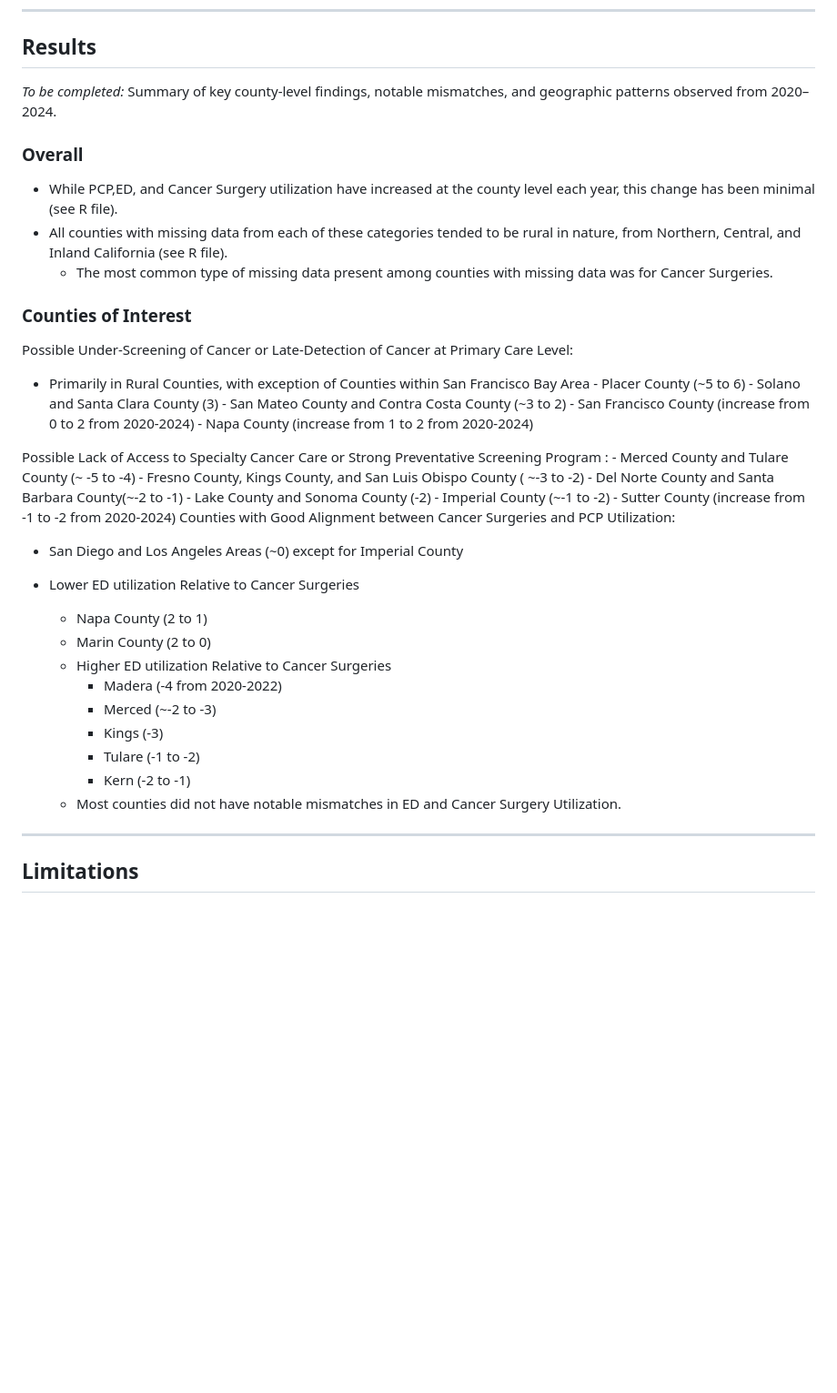
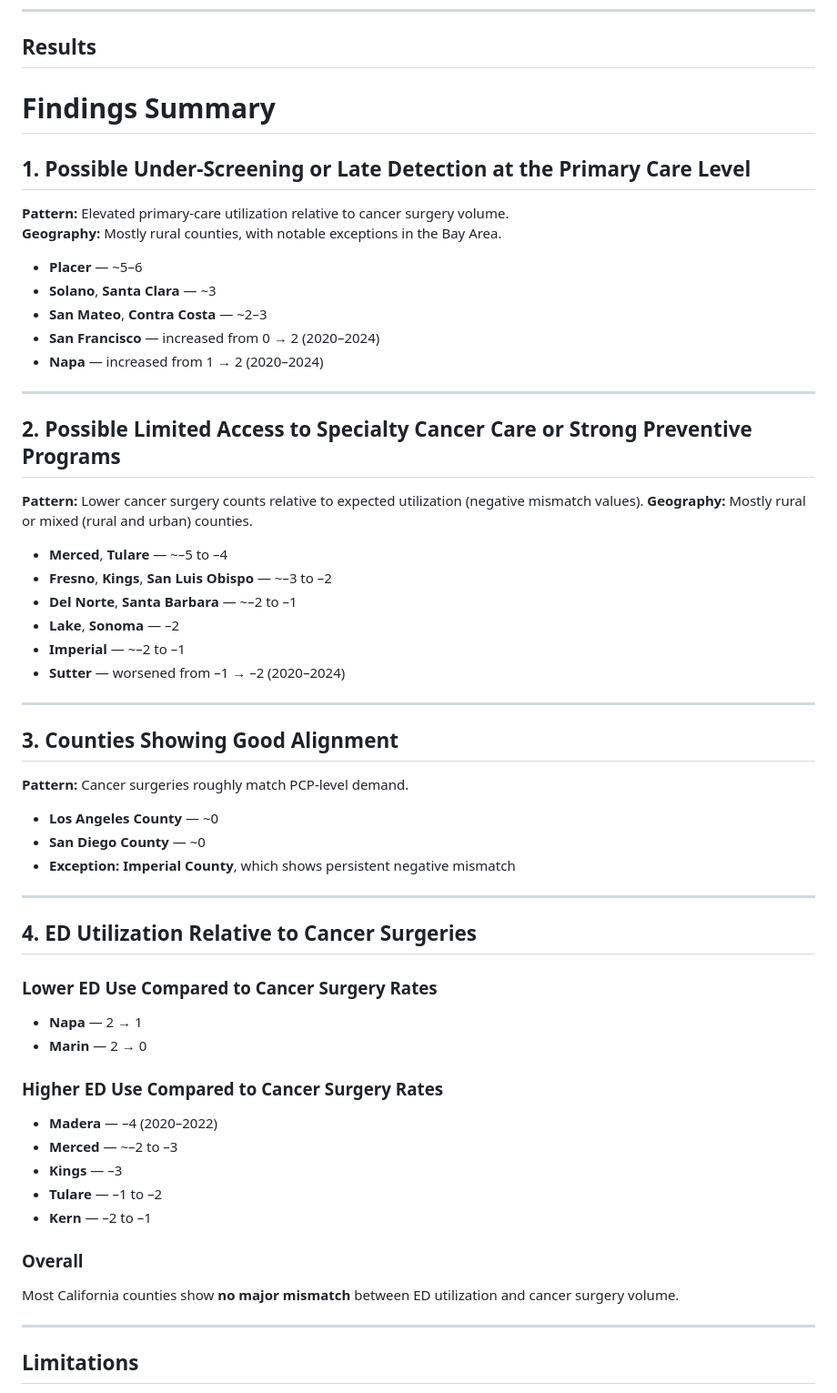
Before and after one commit to garaj2/pcp-ed-mismatch-cancer-utilization, a Markdown page: README.md, the part around the change. Shown: that part at 91% size. Drawn GitHub-style; blank space fills up the shorter version.

```diff
--- a/README.md
+++ b/README.md
@@ -88,42 +88,58 @@ Interpretation:
 ---
 
 ## Results
-*To be completed:* Summary of key county-level findings, notable mismatches, and geographic patterns observed from 2020–2024.
+# Findings Summary
+
+## 1. Possible Under-Screening or Late Detection at the Primary Care Level
+**Pattern:** Elevated primary-care utilization relative to cancer surgery volume.
+**Geography:** Mostly rural counties, with notable exceptions in the Bay Area.
+
+- **Placer** — ~5–6
+- **Solano**, **Santa Clara** — ~3
+- **San Mateo**, **Contra Costa** — ~2–3
+- **San Francisco** — increased from 0 → 2 (2020–2024)
+- **Napa** — increased from 1 → 2 (2020–2024)
+
+---
+
+## 2. Possible Limited Access to Specialty Cancer Care or Strong Preventive Programs
+**Pattern:** Lower cancer surgery counts relative to expected utilization (negative mismatch values).
+**Geography:** Mostly rural or mixed (rural and urban) counties.
+- **Merced**, **Tulare** — ~–5 to –4
+- **Fresno**, **Kings**, **San Luis Obispo** — ~–3 to –2
+- **Del Norte**, **Santa Barbara** — ~–2 to –1
+- **Lake**, **Sonoma** — –2
+- **Imperial** — ~–2 to –1
+- **Sutter** — worsened from –1 → –2 (2020–2024)
+
+---
+
+## 3. Counties Showing Good Alignment
+**Pattern:** Cancer surgeries roughly match PCP-level demand.
+
+- **Los Angeles County** — ~0
+- **San Diego County** — ~0
+- **Exception:** **Imperial County**, which shows persistent negative mismatch
+
+---
+
+## 4. ED Utilization Relative to Cancer Surgeries
+
+### Lower ED Use Compared to Cancer Surgery Rates
+- **Napa** — 2 → 1
+- **Marin** — 2 → 0
+
+### Higher ED Use Compared to Cancer Surgery Rates
+- **Madera** — –4 (2020–2022)
+- **Merced** — ~–2 to –3
+- **Kings** — –3
+- **Tulare** — –1 to –2
+- **Kern** — –2 to –1
+
 ### Overall
-- While PCP,ED, and Cancer Surgery utilization have increased at the county level each year, this change has been minimal (see R file).
-- All counties with missing data from each of these categories tended to be rural in nature, from Northern, Central, and Inland California (see R file).
-  - The most common type of missing data present among counties with missing data was for Cancer Surgeries.
-
-### Counties of Interest
-Possible Under-Screening of Cancer or Late-Detection of Cancer at Primary Care Level:
-- Primarily in Rural Counties, with exception of Counties within San Francisco Bay Area
-          - Placer County (~5 to 6)
-          - Solano and Santa Clara County (3)
-          - San Mateo County and Contra Costa County (~3 to 2)
-          - San Francisco County (increase from 0 to 2 from 2020-2024)
-          - Napa County (increase from 1 to 2 from 2020-2024)
-
-Possible Lack of Access to Specialty Cancer Care or Strong Preventative Screening Program :
-          - Merced County and Tulare County (~ -5 to -4)
-          - Fresno County, Kings County, and San Luis Obispo County ( ~-3 to -2)
-          - Del Norte County and Santa Barbara County(~-2 to -1)
-          - Lake County and Sonoma County (-2)
-          - Imperial County (~-1 to -2)
-          - Sutter County (increase from -1 to -2 from 2020-2024)
-Counties with Good Alignment between Cancer Surgeries and PCP Utilization:
-- San Diego and Los Angeles Areas (~0) except for Imperial County
+Most California counties show **no major mismatch** between ED utilization and cancer surgery volume.
 
 
-- Lower ED utilization Relative to Cancer Surgeries
-    - Napa County (2 to 1)
-    - Marin County (2 to 0)
-  - Higher ED utilization Relative to Cancer Surgeries
-      - Madera (-4 from 2020-2022)
-      - Merced (~-2 to -3)
-      - Kings (-3)
-      - Tulare (-1 to -2)
-      - Kern (-2 to -1)
-  - Most counties did not have notable mismatches in ED and Cancer Surgery Utilization.
 ---
 
 ## Limitations
```
